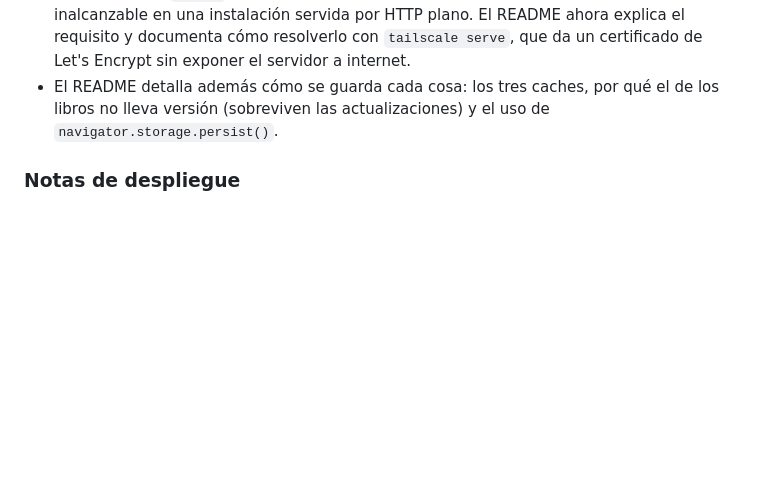
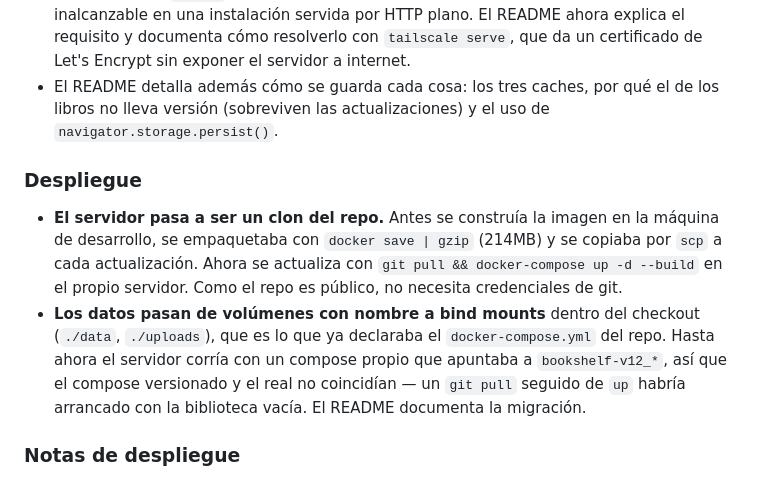
Before and after one commit to dsecc/bookshelf, a Markdown page: CHANGELOG.md, the part around the change. Drawn GitHub-style; blank space fills up the shorter version.

```diff
--- a/CHANGELOG.md
+++ b/CHANGELOG.md
@@ -12,6 +12,10 @@
 ### Documentado
 - **El modo sin conexión necesita HTTPS, y sin eso no funciona nada.** Los navegadores solo habilitan service workers en contextos seguros: entrando por `http://IP:8090`, `navigator.serviceWorker` ni siquiera existe, no se cachea nada, la app no abre sin internet y el botón "Guardar sin conexión" se oculta solo (el código lo esconde cuando no hay `caches`). La capacidad offline que anunciaba v1.5 era, en la práctica, inalcanzable en una instalación servida por HTTP plano. El README ahora explica el requisito y documenta cómo resolverlo con `tailscale serve`, que da un certificado de Let's Encrypt sin exponer el servidor a internet.
 - El README detalla además cómo se guarda cada cosa: los tres caches, por qué el de los libros no lleva versión (sobreviven las actualizaciones) y el uso de `navigator.storage.persist()`.
+
+### Despliegue
+- **El servidor pasa a ser un clon del repo.** Antes se construía la imagen en la máquina de desarrollo, se empaquetaba con `docker save | gzip` (214MB) y se copiaba por `scp` a cada actualización. Ahora se actualiza con `git pull && docker-compose up -d --build` en el propio servidor. Como el repo es público, no necesita credenciales de git.
+- **Los datos pasan de volúmenes con nombre a bind mounts** dentro del checkout (`./data`, `./uploads`), que es lo que ya declaraba el `docker-compose.yml` del repo. Hasta ahora el servidor corría con un compose propio que apuntaba a `bookshelf-v12_*`, así que el compose versionado y el real no coincidían — un `git pull` seguido de `up` habría arrancado con la biblioteca vacía. El README documenta la migración.
 
 ### Notas de despliegue
 - `VERSION` del service worker: `v1` → `v7`. Los archivos del shell se sirven cache-first, así que sin subirla los dispositivos que ya visitaron la app se quedarían con las versiones viejas para siempre; además el navegador solo detecta un service worker nuevo si el archivo cambió. `BOOKS_CACHE` sigue sin versión a propósito: los libros guardados no se borran.
```
Also changed, not shown: README.md (+25 -3 lines).
